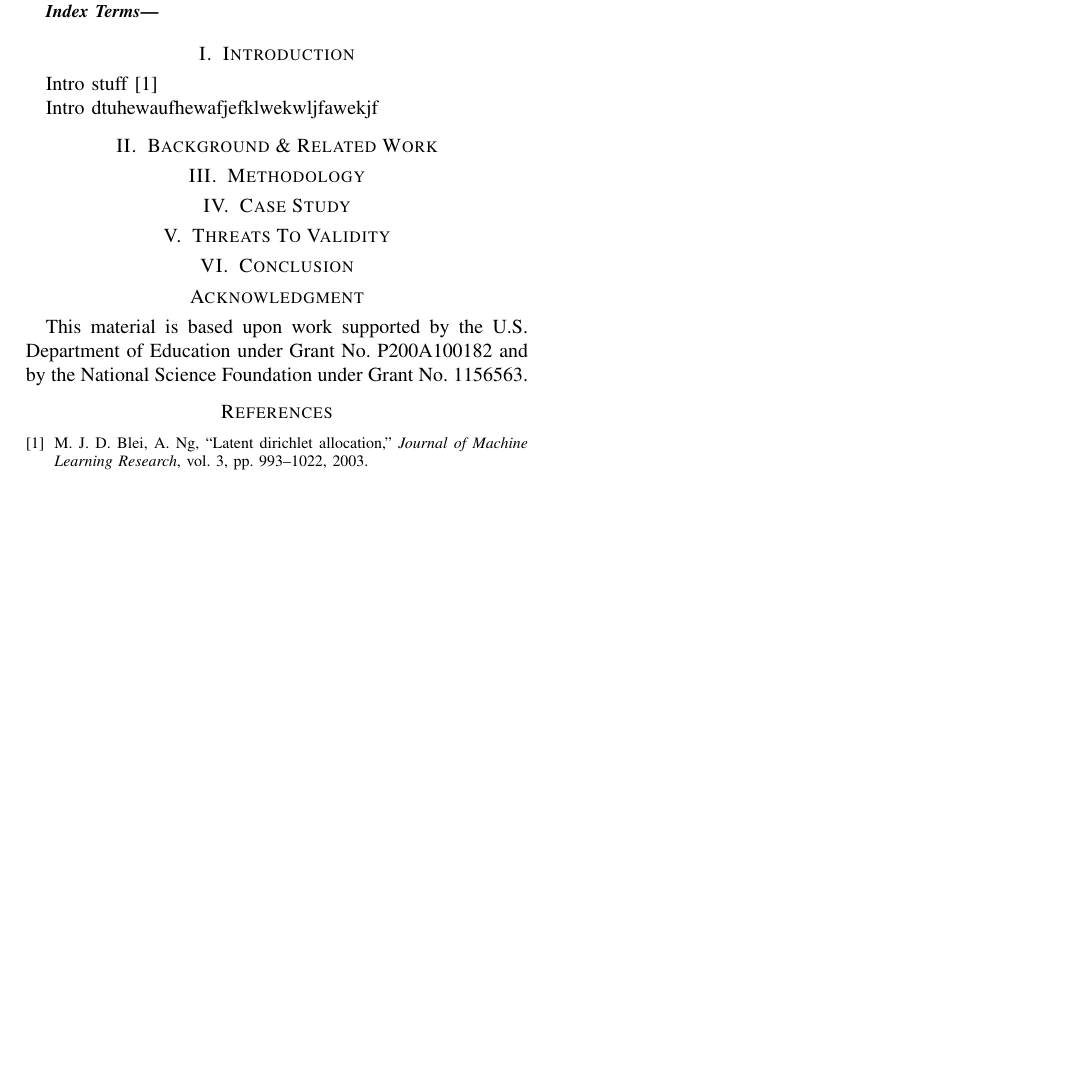
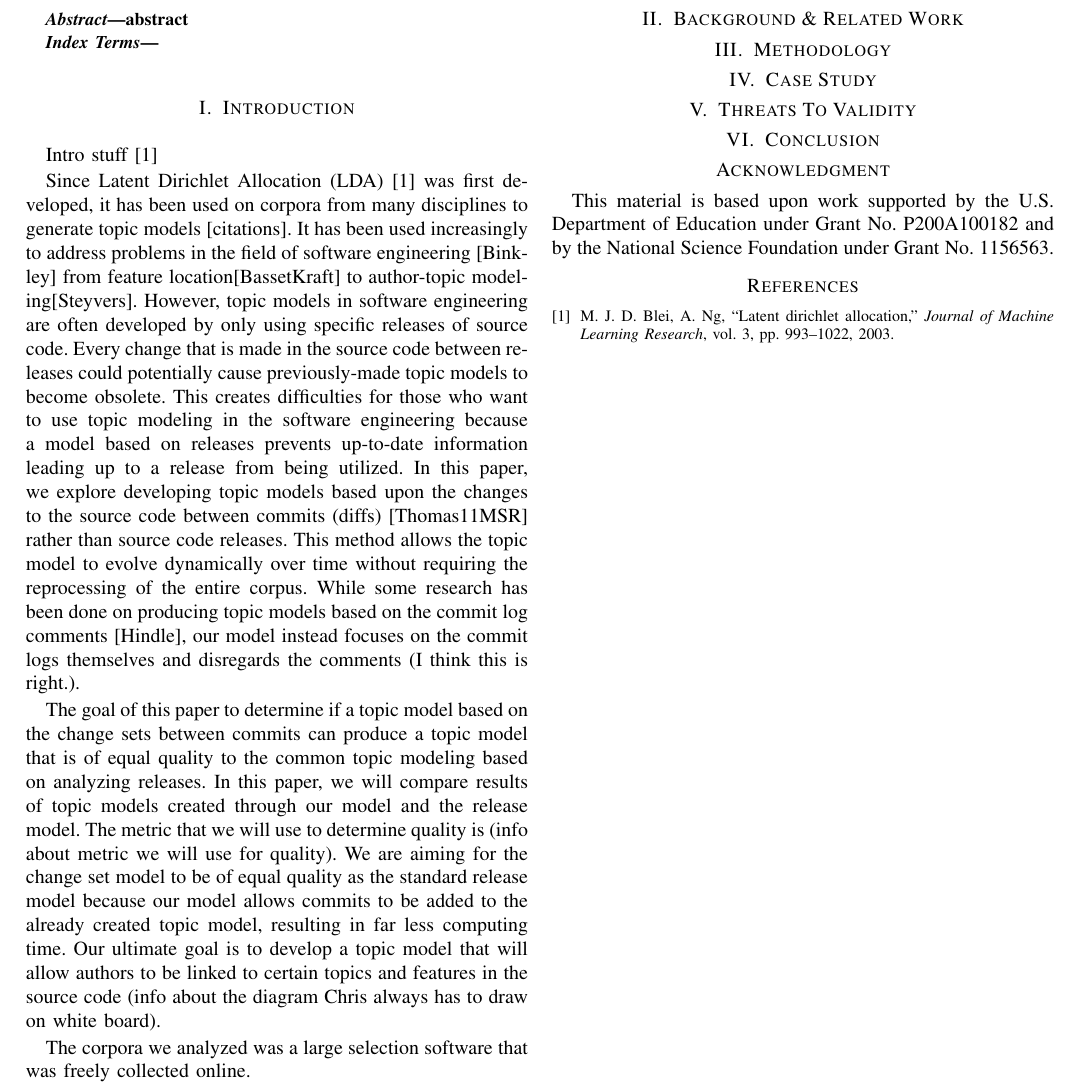
Before and after one commit to TrellixVulnTeam/mud2014-modeling-changeset-topics_PBLF, a LaTeX paper (paper/paper.tex, which reads paper/sec_intro.tex): part of the page, cut so that both start at the same text, the shorter picture padded with empty space. Compiled offline with pdfLaTeX.

Commit message:
rough intro

```diff
--- a/paper/sec_intro.tex
+++ b/paper/sec_intro.tex
@@ -2,4 +2,8 @@
 
 Intro stuff \cite{Blei2003}
 
-Intro dtuhewaufhewafjefklwekwljfawekjf
+Since Latent Dirichlet Allocation (LDA) \cite{Blei2003} was first developed, it has been used on corpora from many disciplines to generate topic models [citations]. It has been used increasingly to address problems in the field of software engineering [Binkley] from feature location[BassetKraft] to author-topic modeling[Steyvers]. However, topic models in software engineering are often developed by only using specific releases of source code. Every change that is made in the source code between releases could potentially cause previously-made topic models to become obsolete. This creates difficulties for those who want to use topic modeling in the software engineering because a model based on releases prevents up-to-date information leading up to a release from being utilized. In this paper, we explore developing topic models based upon the changes to the source code between commits (diffs) [Thomas11MSR] rather than source code releases. This method allows the topic model to evolve dynamically over time without requiring the reprocessing of the entire corpus. While some research has been done on producing topic models based on the commit log comments [Hindle], our model instead focuses on the commit logs themselves and disregards the comments (I think this is right.).
+
+The goal of this paper to determine if a topic model based on the change sets between commits can produce a topic model that is of equal quality to the common topic modeling based on analyzing releases. In this paper, we will compare results of topic models created through our model and the release model. The metric that we will use to determine quality is (info about metric we will use for quality). We are aiming for the change set model to be of equal quality as the standard release model because our model allows commits to be added to the already created topic model, resulting in far less computing time. Our ultimate goal is to develop a topic model that will allow authors to be linked to certain topics and features in the source code (info about the diagram Chris always has to draw on white board).
+
+The corpora we analyzed was a large selection software that was freely collected online.
```
